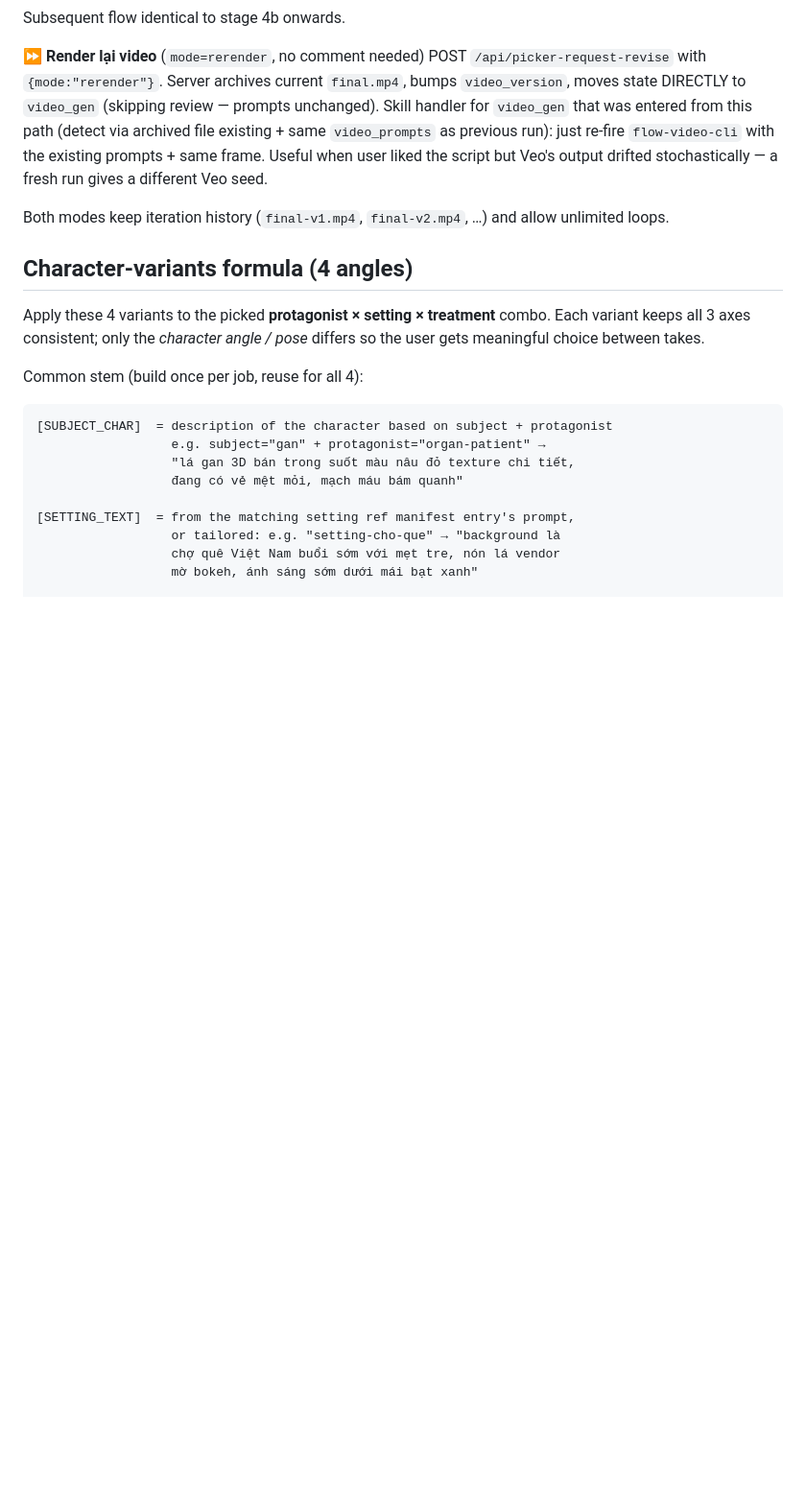
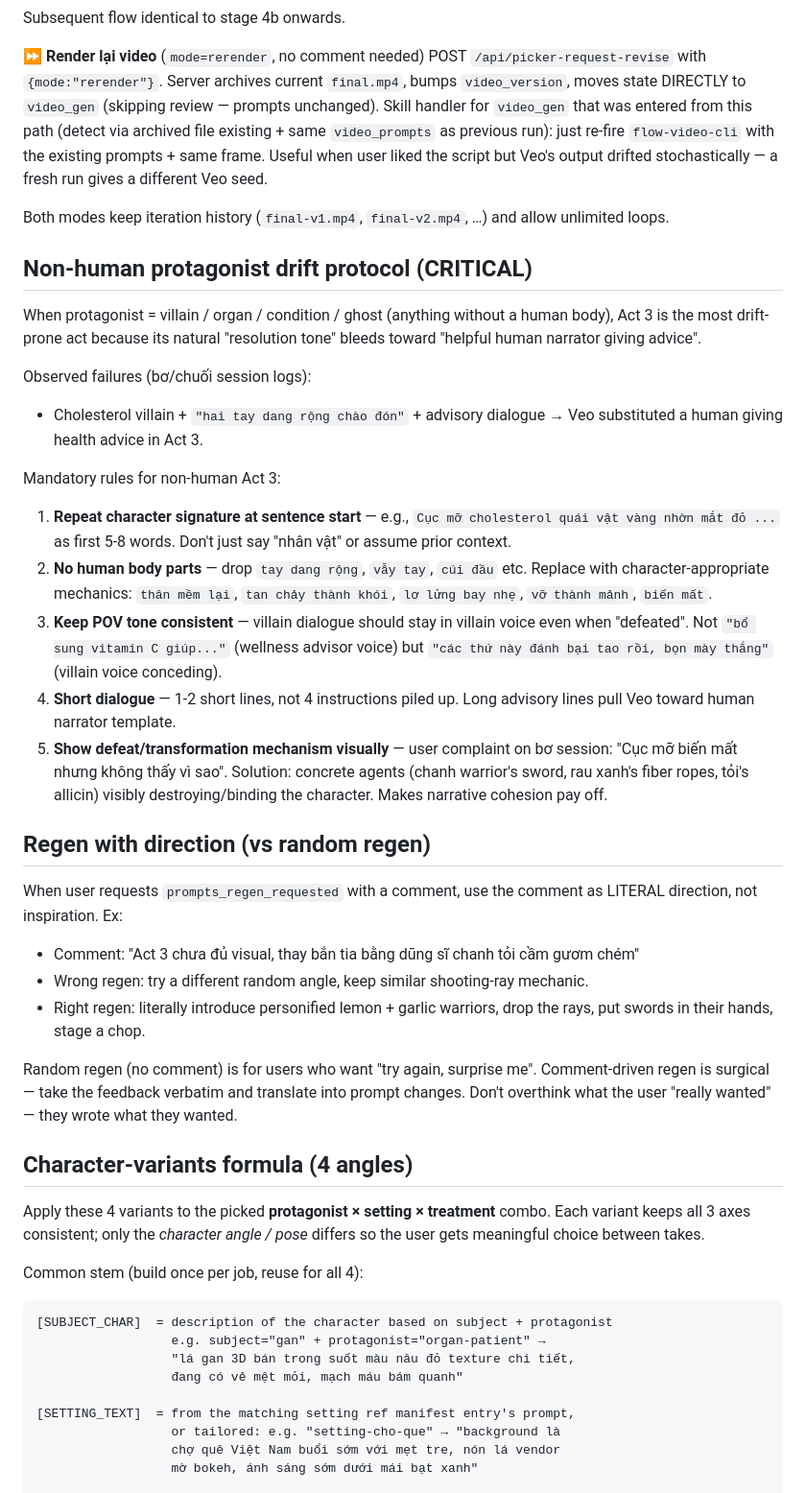
Before and after one commit to cnminh/flow-daemon, a Markdown page: .claude/skills/make-viral-health-video-vi.md, the part around the change. Shown at 96% size. GitHub-like rendering; blank space fills up the shorter version.

```diff
--- a/.claude/skills/make-viral-health-video-vi.md
+++ b/.claude/skills/make-viral-health-video-vi.md
@@ -314,6 +314,53 @@ stochastically — a fresh run gives a different Veo seed.
 Both modes keep iteration history (`final-v1.mp4`, `final-v2.mp4`, …)
 and allow unlimited loops.
 
+## Non-human protagonist drift protocol (CRITICAL)
+
+When protagonist = villain / organ / condition / ghost (anything without
+a human body), Act 3 is the most drift-prone act because its natural
+"resolution tone" bleeds toward "helpful human narrator giving advice".
+
+Observed failures (bơ/chuối session logs):
+- Cholesterol villain + `"hai tay dang rộng chào đón"` + advisory dialogue
+  → Veo substituted a human giving health advice in Act 3.
+
+Mandatory rules for non-human Act 3:
+
+1. **Repeat character signature at sentence start** — e.g.,
+   `Cục mỡ cholesterol quái vật vàng nhờn mắt đỏ ...` as first 5-8 words.
+   Don't just say "nhân vật" or assume prior context.
+2. **No human body parts** — drop `tay dang rộng`, `vẫy tay`, `cúi đầu`
+   etc. Replace with character-appropriate mechanics: `thân mềm lại`,
+   `tan chảy thành khói`, `lơ lửng bay nhẹ`, `vỡ thành mảnh`, `biến mất`.
+3. **Keep POV tone consistent** — villain dialogue should stay in
+   villain voice even when "defeated". Not `"bổ sung vitamin C giúp..."`
+   (wellness advisor voice) but `"các thứ này đánh bại tao rồi, bọn mày thắng"`
+   (villain voice conceding).
+4. **Short dialogue** — 1-2 short lines, not 4 instructions piled up.
+   Long advisory lines pull Veo toward human narrator template.
+5. **Show defeat/transformation mechanism visually** — user complaint
+   on bơ session: "Cục mỡ biến mất nhưng không thấy vì sao". Solution:
+   concrete agents (chanh warrior's sword, rau xanh's fiber ropes,
+   tỏi's allicin) visibly destroying/binding the character. Makes
+   narrative cohesion pay off.
+
+## Regen with direction (vs random regen)
+
+When user requests `prompts_regen_requested` with a comment, use the
+comment as LITERAL direction, not inspiration. Ex:
+
+- Comment: "Act 3 chưa đủ visual, thay bắn tia bằng dũng sĩ chanh tỏi
+  cầm gươm chém"
+- Wrong regen: try a different random angle, keep similar shooting-ray
+  mechanic.
+- Right regen: literally introduce personified lemon + garlic warriors,
+  drop the rays, put swords in their hands, stage a chop.
+
+Random regen (no comment) is for users who want "try again, surprise me".
+Comment-driven regen is surgical — take the feedback verbatim and
+translate into prompt changes. Don't overthink what the user "really
+wanted" — they wrote what they wanted.
+
 ## Character-variants formula (4 angles)
 
 Apply these 4 variants to the picked **protagonist × setting × treatment**
```
Also changed, not shown: .claude/skills/debug-flow-daemon.md (+39 -0 lines).
